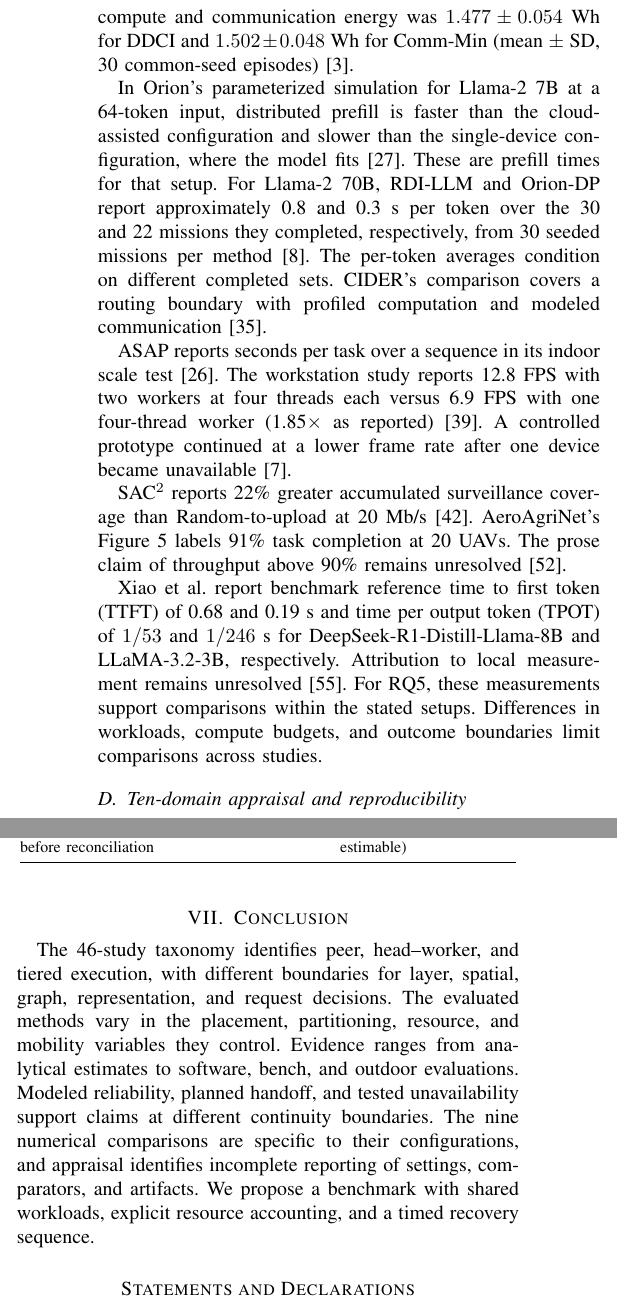
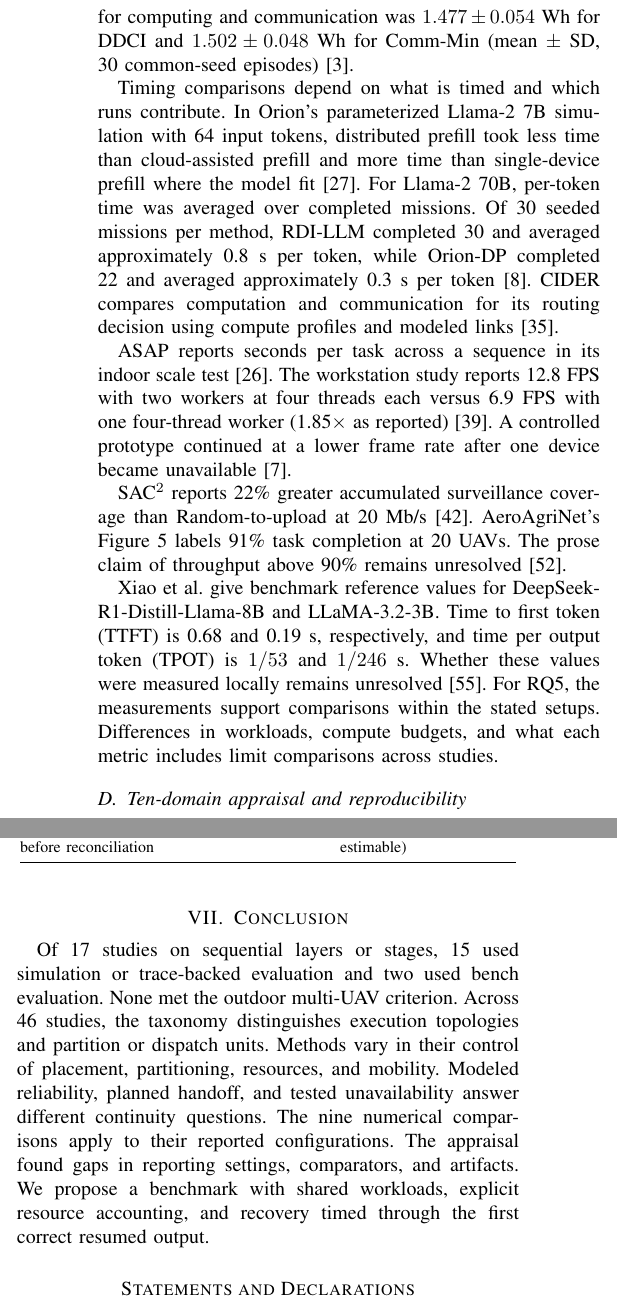
Before and after one commit to joker-momo/PhD-Research-Proposal---Nguyen-Minh-Hieu--2026-, a LaTeX paper (Slide PPNCKH/Bai_tap_ve_nha/systematic_review_prisma/manuscript/ieee_journal/main.tex): two parts of the columns of pages 13 and 15 of 17, joined at a grey line, cut so that both start at the same text. Compiled offline with pdfLaTeX; a missing font is replaced by an installed copy or a similar font; a LaTeX package or settings file that is missing is left out.

Commit message:
Clarify HK261 IEEE abstract and results prose

```diff
--- a/Slide PPNCKH/Bai_tap_ve_nha/systematic_review_prisma/manuscript/ieee_journal/main.tex
+++ b/Slide PPNCKH/Bai_tap_ve_nha/systematic_review_prisma/manuscript/ieee_journal/main.tex
@@ -261,9 +261,9 @@ The uniform reread retained 97 entries from 35 of 46 studies, including 51 match
 
-In the 100 Mb/s edge--cloud test, the proposed policy had higher mean top-1 accuracy and mean latency than GSUP with the ResNet-18/101 pair. The intervals are 95\% Student-$t$ confidence intervals across three seeds. The separate 100 MHz sweep at 20 UAVs reports an accuracy advantage of 0.9\% over GSUP and 1.5\% over Raw-Only in the prose. The difference scale and the GSUP/GDUP legend discrepancy remain unresolved~\cite{R0080}.\par In the two-UAV VGG-16 simulation, DDCI had higher mean deadline satisfaction than Comm-Min. System-total compute and communication energy was $1.477\pm0.054$ Wh for DDCI and $1.502\pm0.048$ Wh for Comm-Min (mean $\pm$ SD, 30 common-seed episodes)~\cite{R0092}.
+With ResNet-18/101 at 100 Mb/s, the edge--cloud policy had higher mean top-1 accuracy and longer mean latency than GSUP. The intervals are 95\% Student-$t$ confidence intervals across three seeds. In the separate 100 MHz sweep at 20 UAVs, the prose reports 0.9\% over GSUP and 1.5\% over Raw-Only in accuracy. The scale of those differences and the GSUP/GDUP legend discrepancy remain unresolved~\cite{R0080}.\par In the two-UAV VGG-16 simulation, DDCI had higher mean deadline satisfaction than Comm-Min. The total energy for computing and communication was $1.477\pm0.054$ Wh for DDCI and $1.502\pm0.048$ Wh for Comm-Min (mean $\pm$ SD, 30 common-seed episodes)~\cite{R0092}.
 
-In Orion's parameterized simulation for Llama-2 7B at a 64-token input, distributed prefill is faster than the cloud-assisted configuration and slower than the single-device configuration, where the model fits~\cite{R0074}. These are prefill times for that setup. For Llama-2 70B, RDI-LLM and Orion-DP report approximately 0.8 and 0.3~s per token over the 30 and 22 missions they completed, respectively, from 30 seeded missions per method~\cite{R0110}. The per-token averages condition on different completed sets. CIDER's comparison covers a routing boundary with profiled computation and modeled communication~\cite{R0075}.
+Timing comparisons depend on what is timed and which runs contribute. In Orion's parameterized Llama-2 7B simulation with 64 input tokens, distributed prefill took less time than cloud-assisted prefill and more time than single-device prefill where the model fit~\cite{R0074}. For Llama-2 70B, per-token time was averaged over completed missions. Of 30 seeded missions per method, RDI-LLM completed 30 and averaged approximately 0.8~s per token, while Orion-DP completed 22 and averaged approximately 0.3~s per token~\cite{R0110}. CIDER compares computation and communication for its routing decision using compute profiles and modeled links~\cite{R0075}.
 
-ASAP reports seconds per task over a sequence in its indoor scale test~\cite{R0014}. The workstation study reports 12.8 FPS with two workers at four threads each versus 6.9 FPS with one four-thread worker (1.85$\times$ as reported)~\cite{R0125}. A controlled prototype continued at a lower frame rate after one device became unavailable~\cite{R0062}.\par SAC$^2$ reports 22\% greater accumulated surveillance coverage than Random-to-upload at 20 Mb/s~\cite{R0036}. AeroAgriNet's Figure 5 labels 91\% task completion at 20 UAVs. The prose claim of throughput above 90\% remains unresolved~\cite{R0090}.\par Xiao et al. report benchmark reference time to first token (TTFT) of 0.68 and 0.19 s and time per output token (TPOT) of $1/53$ and $1/246$ s for DeepSeek-R1-Distill-Llama-8B and LLaMA-3.2-3B, respectively. Attribution to local measurement remains unresolved~\cite{R0145}. For RQ5, these measurements support comparisons within the stated setups. Differences in workloads, compute budgets, and outcome boundaries limit comparisons across studies.
+ASAP reports seconds per task across a sequence in its indoor scale test~\cite{R0014}. The workstation study reports 12.8 FPS with two workers at four threads each versus 6.9 FPS with one four-thread worker (1.85$\times$ as reported)~\cite{R0125}. A controlled prototype continued at a lower frame rate after one device became unavailable~\cite{R0062}.\par SAC$^2$ reports 22\% greater accumulated surveillance coverage than Random-to-upload at 20 Mb/s~\cite{R0036}. AeroAgriNet's Figure 5 labels 91\% task completion at 20 UAVs. The prose claim of throughput above 90\% remains unresolved~\cite{R0090}.\par Xiao et al. give benchmark reference values for DeepSeek-R1-Distill-Llama-8B and LLaMA-3.2-3B. Time to first token (TTFT) is 0.68 and 0.19 s, respectively, and time per output token (TPOT) is $1/53$ and $1/246$ s. Whether these values were measured locally remains unresolved~\cite{R0145}. For RQ5, the measurements support comparisons within the stated setups. Differences in workloads, compute budgets, and what each metric includes limit comparisons across studies.
 \input{editorial_outcome_coverage}
 \begin{table*}[!tp]
 \caption{Verified within-study contrasts. Values are proposed/configuration A versus comparator/configuration B. CI denotes 95\% Student-$t$ confidence interval half-width. A plain value preserves a reported point estimate or summary. Approximate values retain the approximation mark.}\label{tab:outcomes}
@@ -313,7 +313,7 @@ Domain & Yes & Partial & Not reported & No & Yes (\%) \\
 
 \section{Discussion, Open Challenges, and Future Research Agenda}\label{sec:discussion}
 \subsection{From activation transfers to language-model state}
-The execution graph determines which operations and payloads an assignment requires. Given a rate and a deadline, Equation~\ref{eq:link} connects crossed dependencies to latency feasibility. After a disruption, continuity also depends on the state still reachable and the remaining time. Changing any of those conditions can change which assignments are feasible.
+The execution graph determines which operations and payloads an assignment requires. Equation~\ref{eq:link} estimates the delay from passing data between nodes. The link rate helps determine whether data can arrive before the deadline. After a disruption, feasibility also depends on which state remains accessible and how much time remains.
 
 Vision designs in the corpus use activation cuts, spatial overlap, and early exits~\cite{R0010,R0014,R0075}. Orion distinguishes prefill from repeated decode steps with a key--value cache~\cite{R0074}. When work resumes on a replacement and that state is required, the system needs an accessible copy or must reconstruct it. RDI-LLM models redundant transformer execution, and NetMoE assigns requests with reference to expert placement~\cite{R0110,R0118}. These examples characterize different software evaluation settings.
 
@@ -350,7 +350,7 @@ Database coverage, manual ACM result capture, English-language eligibility, and
 The initial AI-assisted classifications and extracted entries may have influenced subsequent judgments. We recorded zero paired independent full-text decisions before reconciliation, so we could not estimate reviewer agreement (Table~\ref{tab:adjudication_audit}). Independent duplicate extraction is undocumented. The four status changes describe the ten separately documented decisions. Supplements~S2--S4 give the eligibility register, both evidence-check forms, the 12 targeted decisions, and the source locators for audit. The uniform extraction rule samples explicit outcomes within domains. Differences in result availability can affect which studies and outcomes contribute numerical evidence. The verification required for Table~\ref{tab:outcomes} does not remove variation in test conditions or support a pooled effect. Engineering appraisal describes reported design and evaluation. No formal risk-of-bias or certainty assessment was conducted. The comparison with related surveys is a contextual sample and supports a bounded positioning claim.
 \input{adjudication_audit_table.tex}
 \section{Conclusion}\label{sec:conclusion}
-The 46-study taxonomy identifies peer, head--worker, and tiered execution, with different boundaries for layer, spatial, graph, representation, and request decisions. The evaluated methods vary in the placement, partitioning, resource, and mobility variables they control. Evidence ranges from analytical estimates to software, bench, and outdoor evaluations. Modeled reliability, planned handoff, and tested unavailability support claims at different continuity boundaries. The nine numerical comparisons are specific to their configurations, and appraisal identifies incomplete reporting of settings, comparators, and artifacts. We propose a benchmark with shared workloads, explicit resource accounting, and a timed recovery sequence.
+Of 17 studies on sequential layers or stages, 15 used simulation or trace-backed evaluation and two used bench evaluation. None met the outdoor multi-UAV criterion. Across 46 studies, the taxonomy distinguishes execution topologies and partition or dispatch units. Methods vary in their control of placement, partitioning, resources, and mobility. Modeled reliability, planned handoff, and tested unavailability answer different continuity questions. The nine numerical comparisons apply to their reported configurations. The appraisal found gaps in reporting settings, comparators, and artifacts. We propose a benchmark with shared workloads, explicit resource accounting, and recovery timed through the first correct resumed output.
 
 \section*{Statements and Declarations}
 \textbf{Author Contributions, Funding, and Competing Interests.} The final authorship list, formal contribution roles, funding disclosure, and competing-interest declarations are pending confirmation. \par\textbf{Data Availability.} We provide search strategies, eligibility decisions, and study-level verification and analysis records in Supplements~S1--S4, as itemized below. We retain the protocol with Supplement~S1. This supplement package omits publisher PDFs.
```
Also changed, not shown: Slide PPNCKH/Bai_tap_ve_nha/systematic_review_prisma/manuscript/ieee_journal/main.pdf, Slide PPNCKH/Bai_tap_ve_nha/systematic_review_prisma/manuscript/ieee_journal/main.tex (4 more changed lines), 4 other files.
